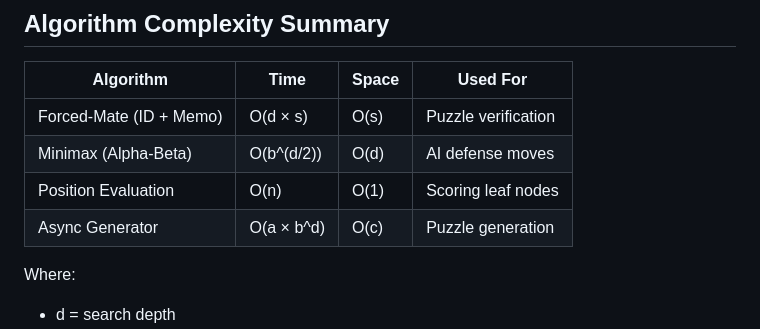
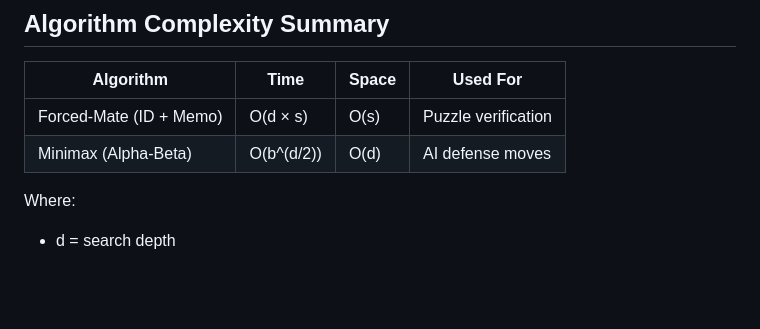
Before and after one commit to Rayudu-Somisetty/min_steps_to_Checkmate_game, a Markdown page: ALGORITHMS.md, the part around the change. Rendered like a GitHub page; blank space fills up the shorter version.

```diff
--- a/ALGORITHMS.md
+++ b/ALGORITHMS.md
@@ -312,8 +312,6 @@ createCustomPuzzleAsync(requestToken):
 |-----------|------|-------|----------|
 | Forced-Mate (ID + Memo) | O(d × s) | O(s) | Puzzle verification |
 | Minimax (Alpha-Beta) | O(b^(d/2)) | O(d) | AI defense moves |
-| Position Evaluation | O(n) | O(1) | Scoring leaf nodes |
-| Async Generator | O(a × b^d) | O(c) | Puzzle generation |
 
 Where:
 - d = search depth
```
